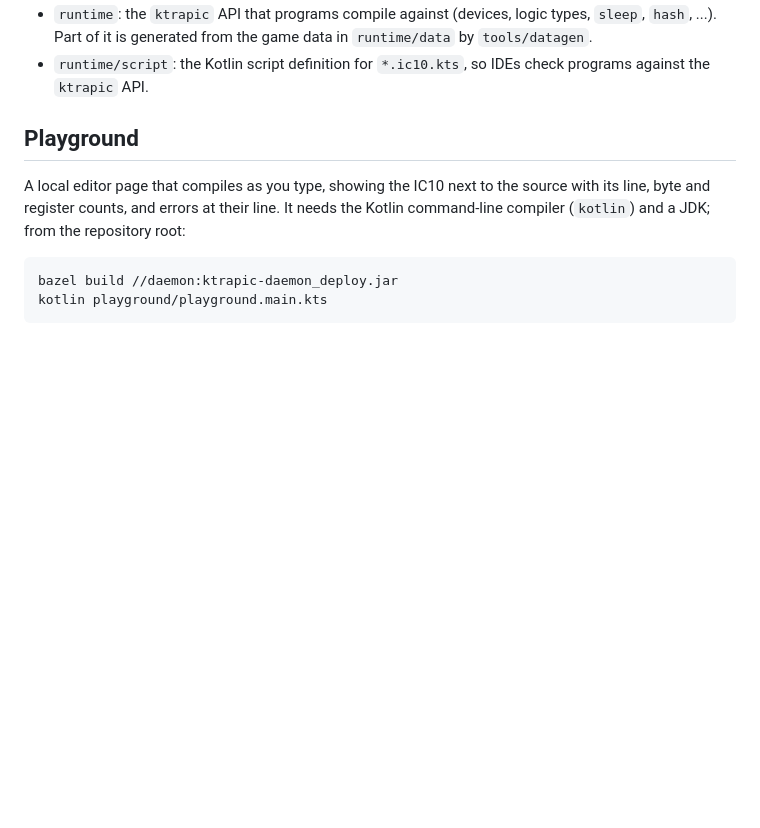
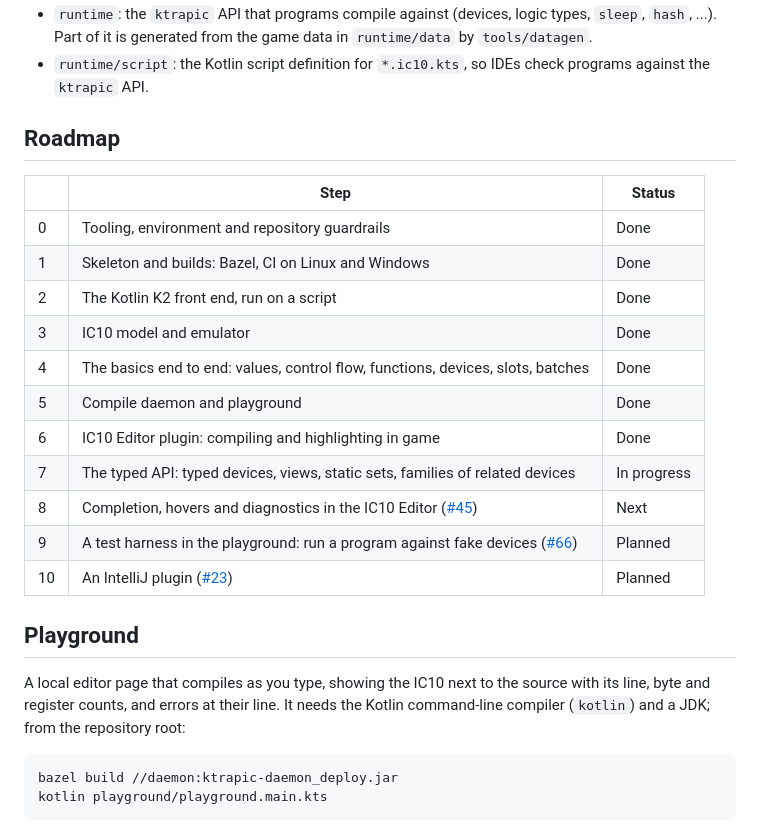
Before and after one commit to subitan/stationeers-ktrapic, a Markdown page: README.md, the part around the change. Drawn GitHub-style; blank space fills up the shorter version.

Commit message:
Add a roadmap to the README

```diff
--- a/README.md
+++ b/README.md
@@ -31,6 +31,22 @@ functions, devices, the maths and numeric rules, and the chip's size limits. The
   `tools/datagen`.
 - `runtime/script`: the Kotlin script definition for `*.ic10.kts`, so IDEs check programs against
   the `ktrapic` API.
+
+## Roadmap
+
+| | Step | Status |
+|---|---|---|
+| 0 | Tooling, environment and repository guardrails | Done |
+| 1 | Skeleton and builds: Bazel, CI on Linux and Windows | Done |
+| 2 | The Kotlin K2 front end, run on a script | Done |
+| 3 | IC10 model and emulator | Done |
+| 4 | The basics end to end: values, control flow, functions, devices, slots, batches | Done |
+| 5 | Compile daemon and playground | Done |
+| 6 | IC10 Editor plugin: compiling and highlighting in game | Done |
+| 7 | The typed API: typed devices, views, static sets, families of related devices | In progress |
+| 8 | Completion, hovers and diagnostics in the IC10 Editor ([#45](https://github.com/subitan/stationeers-ktrapic/issues/45)) | Next |
+| 9 | A test harness in the playground: run a program against fake devices ([#66](https://github.com/subitan/stationeers-ktrapic/issues/66)) | Planned |
+| 10 | An IntelliJ plugin ([#23](https://github.com/subitan/stationeers-ktrapic/issues/23)) | Planned |
 
 ## Playground
 
```
